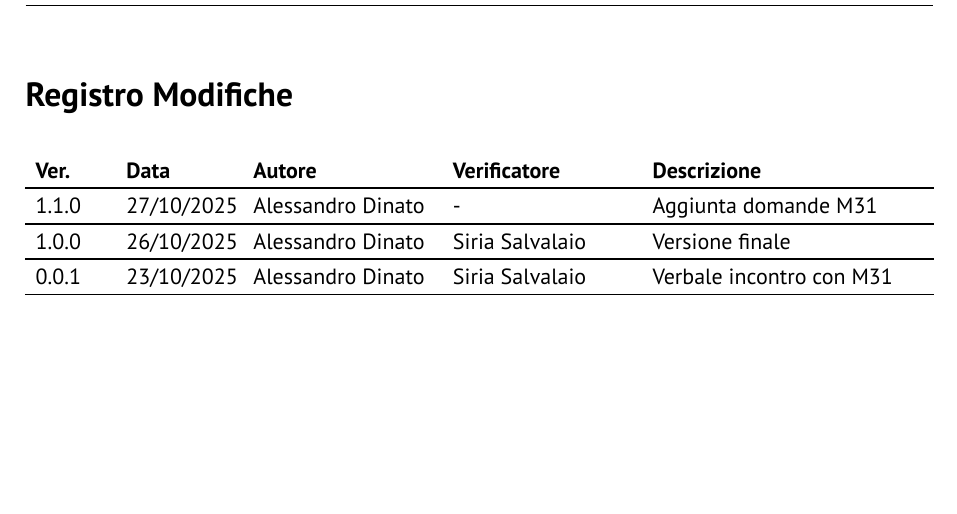
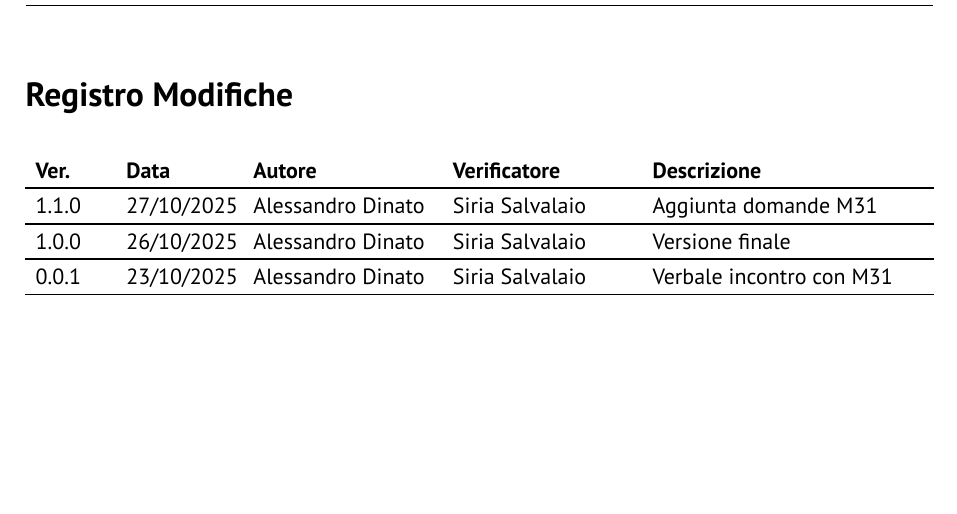
Before and after one commit to GlitchHub-Team/GlitchHub-Team.github.io, a Typst document (src/Candidatura/VerbaliEsterni/2025-10-23.typ): part of page 2 of 6, cut so that both start at the same text. Compiled offline with Typst 0.15.

Commit message:
aggiornamento registro modifiche

```diff
--- a/src/Candidatura/VerbaliEsterni/2025-10-23.typ
+++ b/src/Candidatura/VerbaliEsterni/2025-10-23.typ
@@ -5,7 +5,7 @@
   stato: "Verificato",
   versione: "1.1.0",
   registro-modifiche: (
-    ("1.1.0", "27/10/2025", "Alessandro Dinato", "-", "Aggiunta domande M31"),
+    ("1.1.0", "27/10/2025", "Alessandro Dinato", "Siria Salvalaio", "Aggiunta domande M31"),
     ("1.0.0", "26/10/2025", "Alessandro Dinato", "Siria Salvalaio", "Versione finale"),
     ("0.0.1", "23/10/2025", "Alessandro Dinato", "Siria Salvalaio", "Verbale incontro con M31"),
   ),
```
